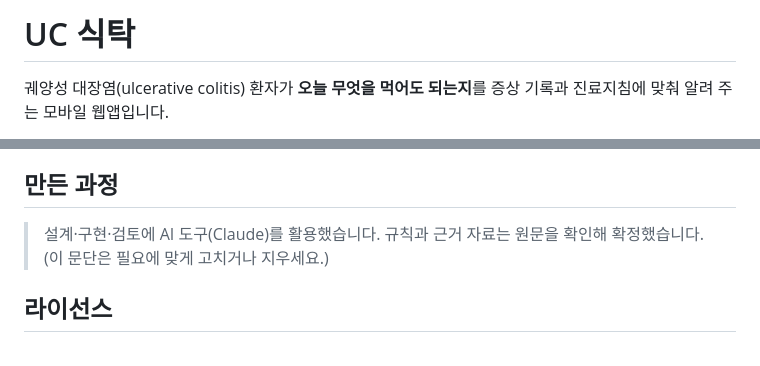
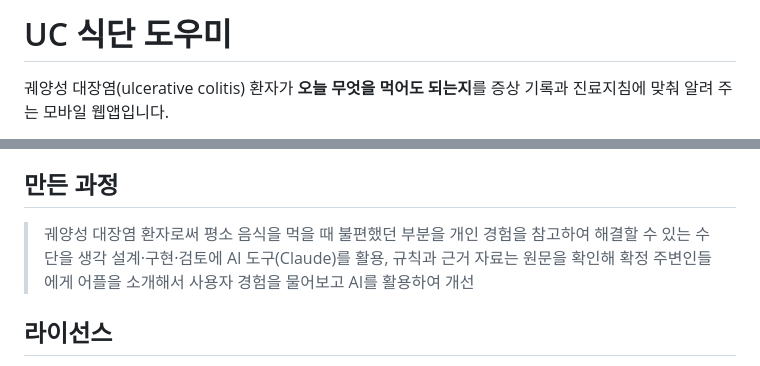
Before and after one commit to Park11234/uc-table, a Markdown page: README.md, 2 parts joined by grey strips. Drawn GitHub-style.

Commit message:
Revise README with correct username and process details
Updated the README to reflect the correct GitHub username and revised the development process description.

```diff
--- a/README.md
+++ b/README.md
@@ -1,4 +1,4 @@
-# UC 식탁
+# UC 식단 도우미
 
 궤양성 대장염(ulcerative colitis) 환자가 **오늘 무엇을 먹어도 되는지**를
 증상 기록과 진료지침에 맞춰 알려 주는 모바일 웹앱입니다.
@@ -107,8 +105,9 @@ vendor/       인라인하는 오픈소스(html2canvas, jsPDF)와 라이선스
 
 ## 만든 과정
 
-> 설계·구현·검토에 AI 도구(Claude)를 활용했습니다. 규칙과 근거 자료는 원문을 확인해 확정했습니다.
-> (이 문단은 필요에 맞게 고치거나 지우세요.)
+> 궤양성 대장염 환자로써 평소 음식을 먹을 때 불편했던 부분을 개인 경험을 참고하여 해결할 수 있는 수단을 생각
+> 설계·구현·검토에 AI 도구(Claude)를 활용, 규칙과 근거 자료는 원문을 확인해 확정
+> 주변인들에게 어플을 소개해서 사용자 경험을 물어보고 AI를 활용하여 개선
 
 ## 라이선스
 
```
Also changed, not shown: other parts of README.md (+1 -3 lines).
